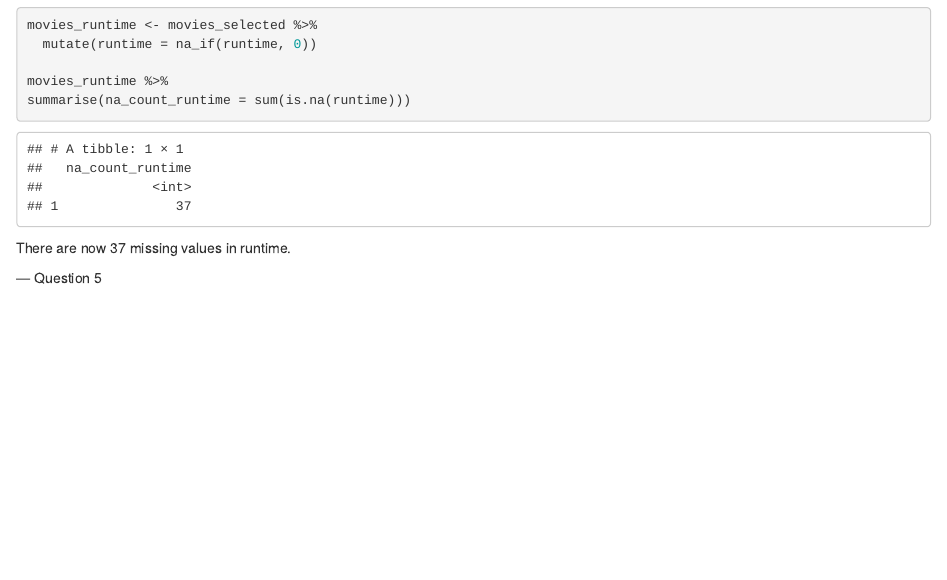
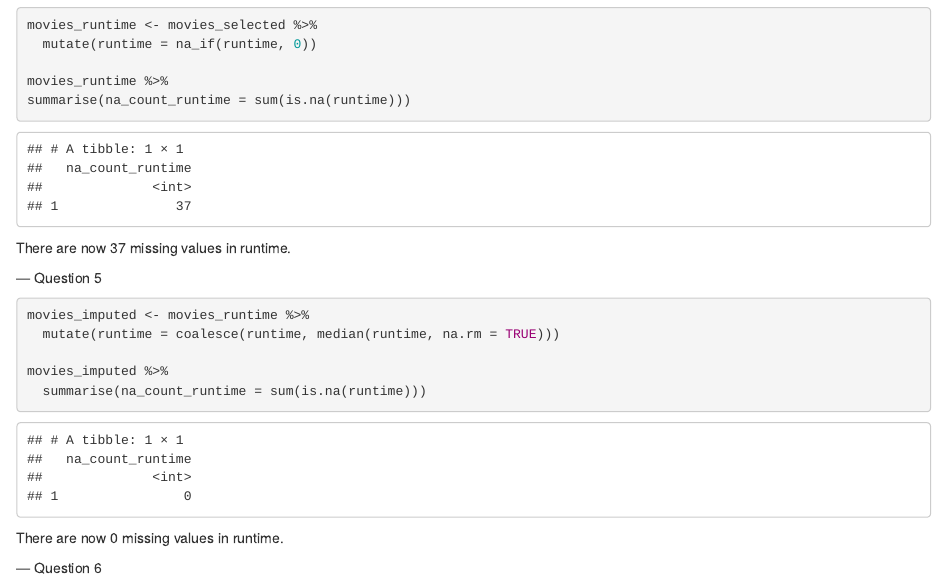
Before and after one commit to Neringa4/codeclan_homework_NeringaSiugzdinyte, an R Markdown document (week_01/day_3/day_3_homework.Rmd): the page in a window 1100 px wide, from 2220 px down. Rendered offline with R 4.5, knitr and Pandoc, with nearby package versions.

Commit message:
Question 5 completed

````diff
--- a/week_01/day_3/day_3_homework.Rmd
+++ b/week_01/day_3/day_3_homework.Rmd
@@ -70,3 +70,14 @@ summarise(na_count_runtime = sum(is.na(runtime)))
 There are now 37 missing values in runtime.
 
 --- Question 5
+
+```{r}
+movies_imputed <- movies_runtime %>%
+  mutate(runtime = coalesce(runtime, median(runtime, na.rm = TRUE)))
+
+movies_imputed %>%
+  summarise(na_count_runtime = sum(is.na(runtime)))
+```
+There are now 0 missing values in runtime.
+
+--- Question 6
````
Also changed, not shown: week_01/day_3/day_3_homework.nb.html.
